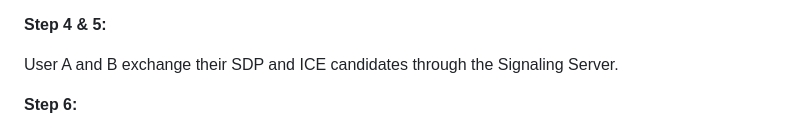
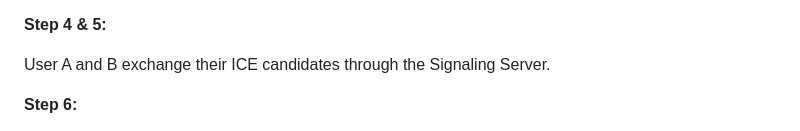
Before and after one commit to hongruzhu/Current, a Markdown page: README.md, the part around the change. GitHub-like rendering.

```diff
--- a/README.md
+++ b/README.md
@@ -82,7 +82,7 @@ User A and B individually collect Interactive Connectivity Establishment (ICE) c
 
 **Step 4 & 5:**
 
-User A and B exchange their SDP and ICE candidates through the Signaling Server.
+User A and B exchange their ICE candidates through the Signaling Server.
 
 **Step 6:**
 
```
